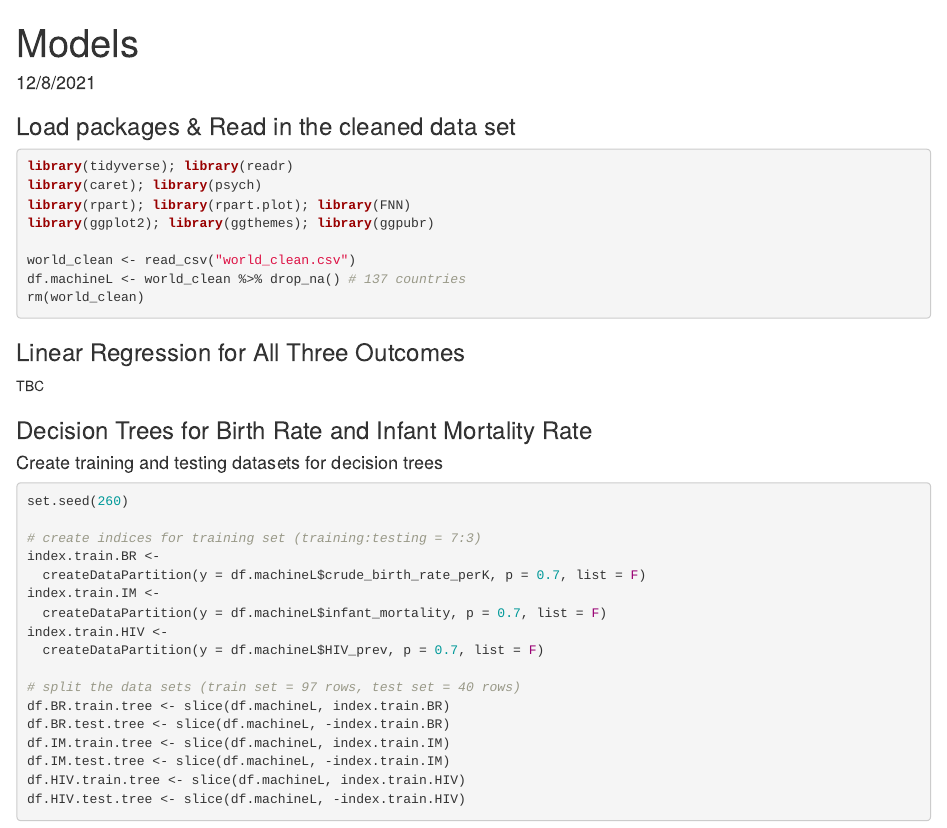
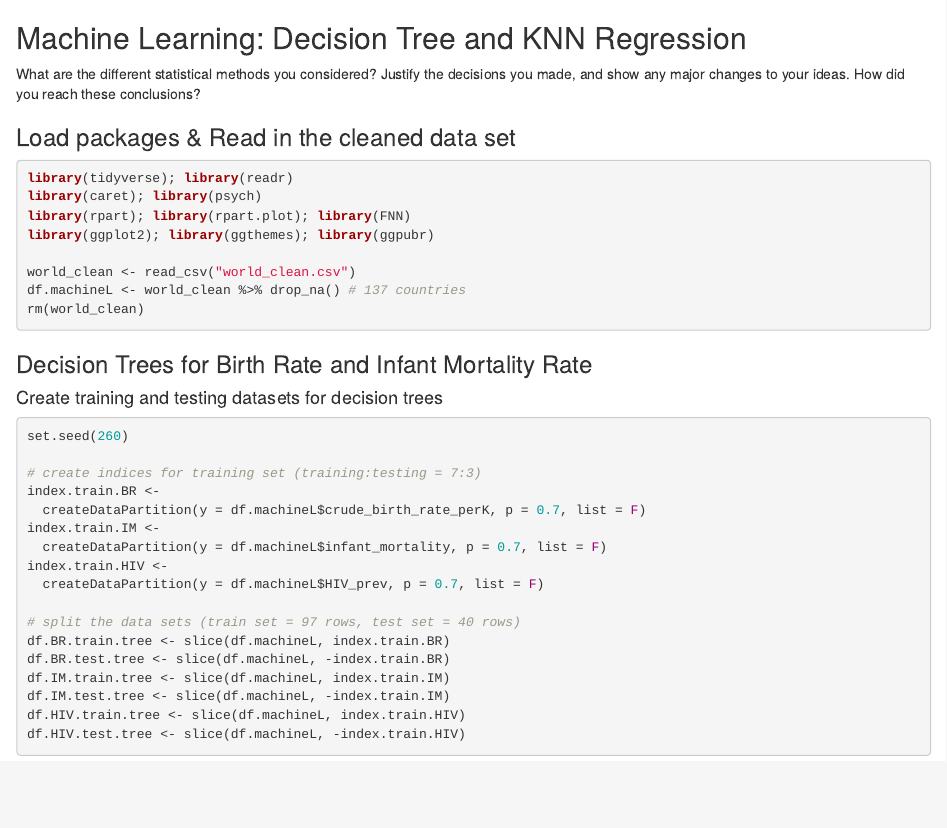
Before and after one commit to binkailiu/BST-260-Final-project, an R Markdown document (machine_learning.Rmd): the page in a window 1100 px wide, from its top. The pictures show the output file machine_learning.html that the author committed with the source, opened offline.

````diff
--- a/machine_learning.Rmd
+++ b/machine_learning.Rmd
@@ -1,8 +1,10 @@
 ---
-title: "Models"
-date: "12/8/2021"
 output: html_document
 ---
+
+## Machine Learning: Decision Tree and KNN Regression
+
+What are the different statistical methods you considered? Justify the decisions you made, and show any major changes to your ideas. How did you reach these conclusions?
 
 ### Load packages & Read in the cleaned data set
 ```{r load packages, message=F, warning = F}
@@ -15,12 +17,6 @@
 df.machineL <- world_clean %>% drop_na() # 137 countries
 rm(world_clean)
 ```
-
-### Linear Regression for All Three Outcomes
-
-TBC
-
-
 
 ### Decision Trees for Birth Rate and Infant Mortality Rate
 
````
Also changed, not shown: machine_learning.html.
